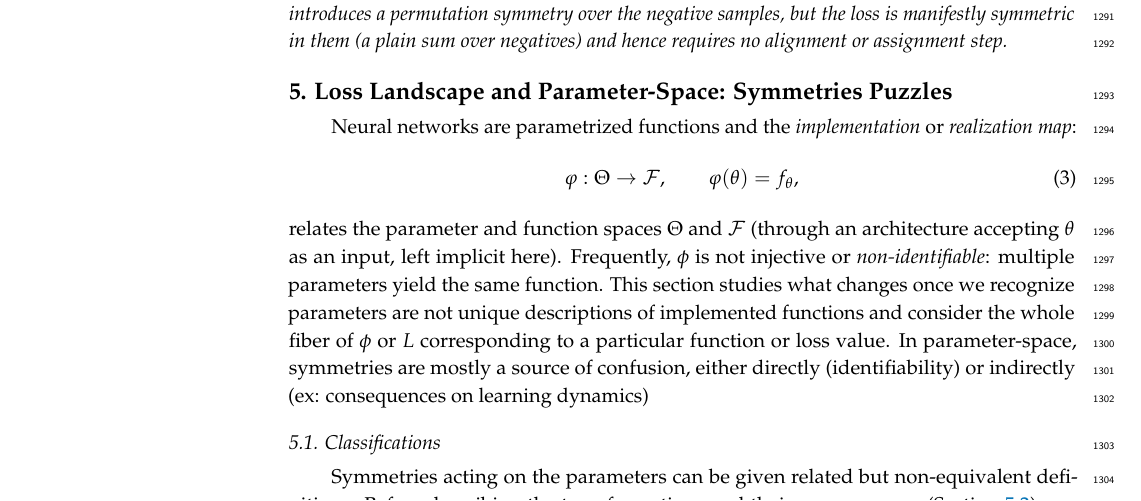
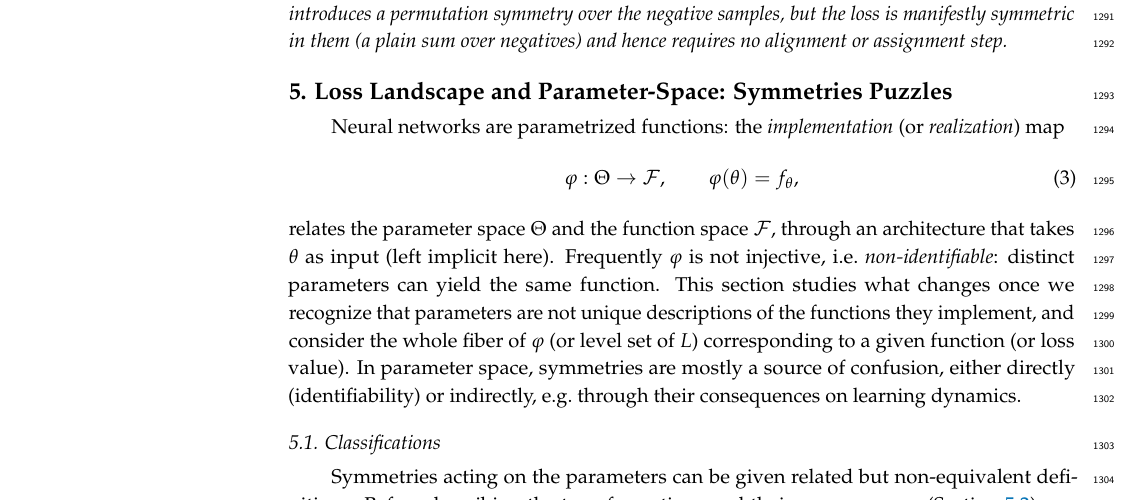
Before and after one commit to PierrickLeroy/Symmetries-in-Deep-Learning-a-Survey, a LaTeX paper (main.tex): part of page 35 of 85, cut so that both start at the same text. Compiled offline with pdfLaTeX.

Commit message:
refactor(main): edits to the param space intro (2)

```diff
--- a/main.tex
+++ b/main.tex
@@ -2259,15 +2259,15 @@ Passing from a triplet loss to the InfoNCE / multi-negative losses \citep{oord20
 \section{Loss Landscape and Parameter-Space: Symmetries Puzzles}\label{sec:parameter-space-symmetries}
 % zhao2025: indicate overlaps
 
-Neural networks are parametrized functions and the \emph{implementation} or \emph{realization map}:
+Neural networks are parametrized functions: the \emph{implementation} (or \emph{realization}) map
 \begin{equation}\label{eq:implementation-map}
     \varphi:\Theta\to\mathcal{F}, \qquad \varphi(\theta)=f_\theta,
 \end{equation}
-relates the parameter and function spaces $\Theta$ and $\mathcal F$ (through an architecture accepting $\theta$ as an input, left implicit here).
-Frequently, $\phi$ is not injective or \emph{non-identifiable}: multiple parameters yield the same function.
+relates the parameter space $\Theta$ and the function space $\mathcal F$, through an architecture that takes $\theta$ as input (left implicit here).
+Frequently $\varphi$ is not injective, i.e.\ \emph{non-identifiable}: distinct parameters can yield the same function.
 % $\mathcal{L}:\Theta\to\mathbb{R}$ is the training objective.
-This section studies what changes once we recognize parameters are not unique descriptions of implemented functions and consider the whole fiber of $\phi$ or $L$ corresponding to a particular function or loss value.
-In parameter-space, symmetries are mostly a source of confusion, either directly (identifiability) or indirectly (ex: consequences on learning dynamics)
+This section studies what changes once we recognize that parameters are not unique descriptions of the functions they implement, and consider the whole fiber of $\varphi$ (or level set of $L$) corresponding to a given function (or loss value).
+In parameter space, symmetries are mostly a source of confusion, either directly (identifiability) or indirectly, e.g.\ through their consequences on learning dynamics.
 
 \subsection{Classifications}\label{sec:classifications-param-space-symmetries}
 
```
